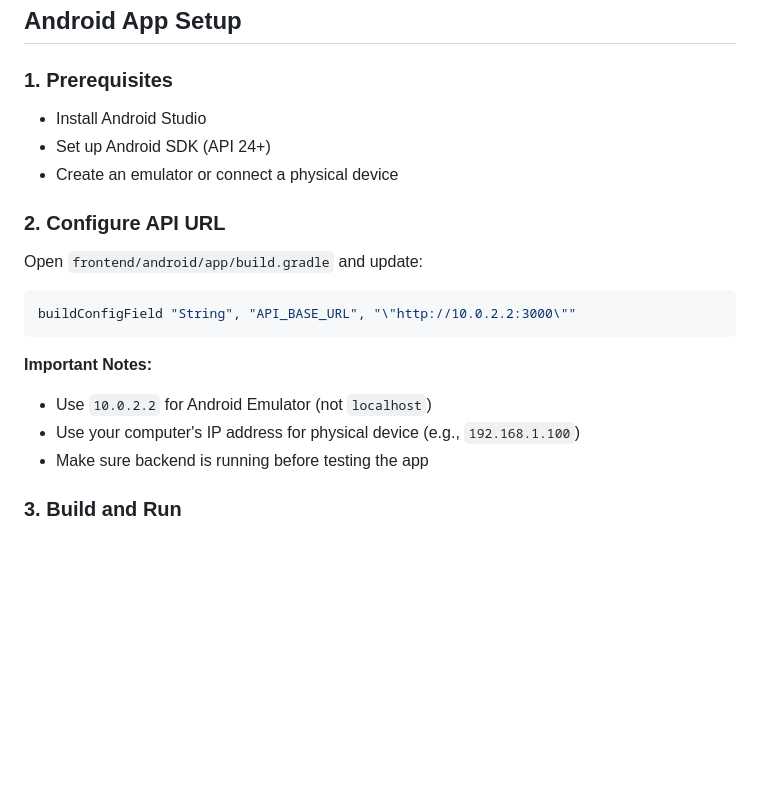
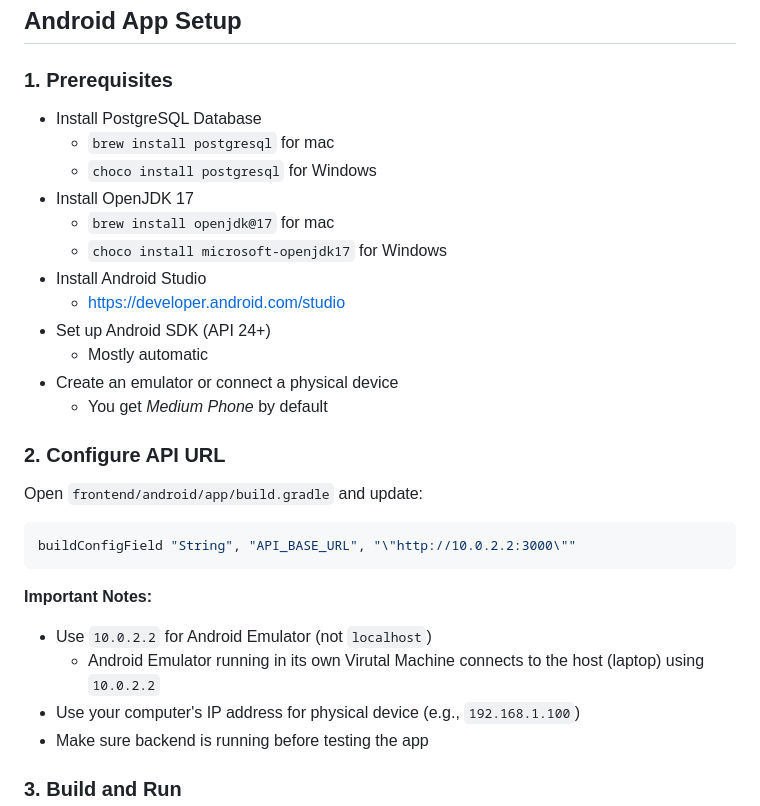
Before and after one commit to KarthikeyanLoganathan/offline-notes-backend-and-app, a Markdown page: SETUP.md, the part around the change. GitHub-like rendering; blank space fills up the shorter version.

Commit message:
update setup

```diff
--- a/SETUP.md
+++ b/SETUP.md
@@ -47,9 +47,18 @@ curl http://localhost:3000/health
 ## Android App Setup
 
 ### 1. Prerequisites
+- Install PostgreSQL Database
+  - `brew install postgresql` for mac
+  - `choco install postgresql` for Windows
+- Install OpenJDK 17
+  - `brew install openjdk@17` for mac
+  - `choco install microsoft-openjdk17` for Windows
 - Install Android Studio
+  - https://developer.android.com/studio
 - Set up Android SDK (API 24+)
+  - Mostly automatic
 - Create an emulator or connect a physical device
+  - You get *Medium Phone* by default
 
 ### 2. Configure API URL
 
@@ -61,6 +70,7 @@ buildConfigField "String", "API_BASE_URL", "\"http://10.0.2.2:3000\""
 
 **Important Notes:**
 - Use `10.0.2.2` for Android Emulator (not `localhost`)
+  - Android Emulator running in its own Virutal Machine connects to the host (laptop) using `10.0.2.2`
 - Use your computer's IP address for physical device (e.g., `192.168.1.100`)
 - Make sure backend is running before testing the app
 
```
